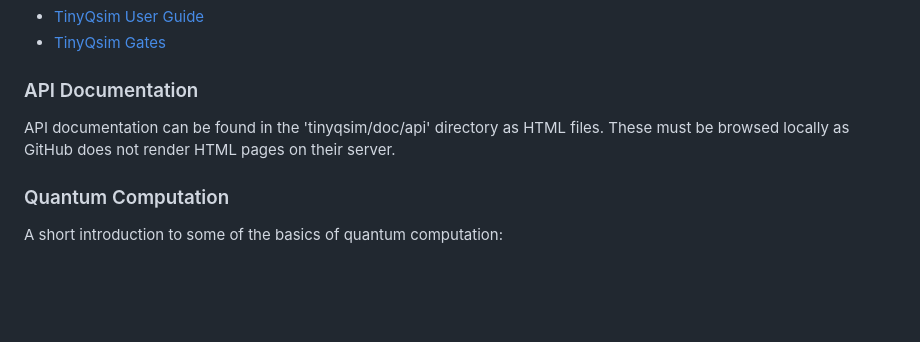
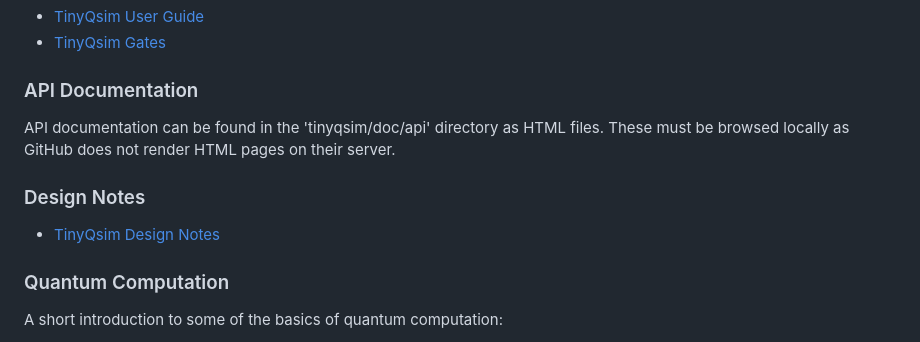
Before and after one commit to jbrumf/tinyqsim, a Markdown page: doc/index.md, the part around the change. Rendered like a GitHub page; blank space fills up the shorter version.

Commit message:
Added TinyQsim Design Notes document + minor updates

```diff
--- a/doc/index.md
+++ b/doc/index.md
@@ -9,6 +9,10 @@
 
 API documentation can be found in the 'tinyqsim/doc/api' directory as HTML files. These must be browsed locally as GitHub does not render HTML pages on their server.
 
+### Design Notes
+
+- [TinyQsim Design Notes](TinyQsim_design_notes.md)
+
 ### Quantum Computation
 
 A short introduction to some of the basics of quantum computation:
```
Also changed, not shown: doc/TinyQsim_design_notes.md (added, +104 -0 lines), doc/assets/QFT_benchmark.png (added), 17 other files.
